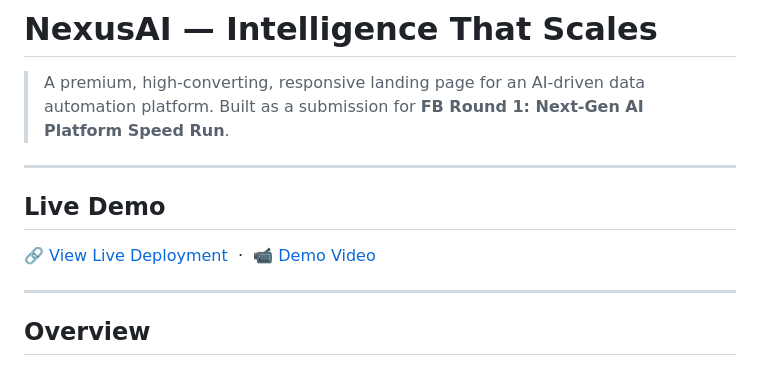
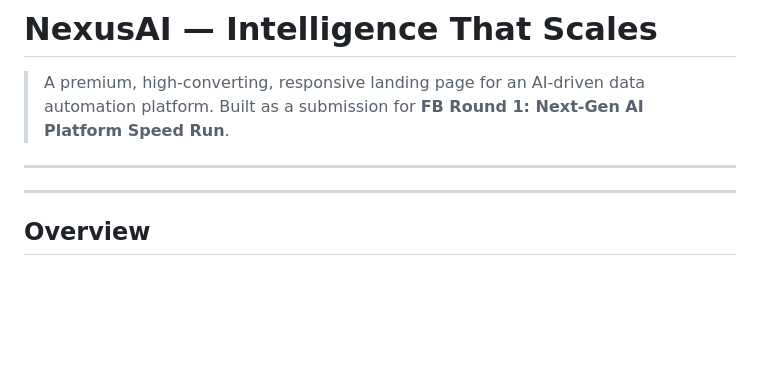
Before and after one commit to huzefakhan2026-arch/frontend_nexusAI, a Markdown page: README.md, the part around the change. GitHub-like rendering; blank space fills up the shorter version.

```diff
--- a/README.md
+++ b/README.md
@@ -5,9 +5,9 @@
 
 ---
 
-## Live Demo
 
-[🔗 View Live Deployment](#) &nbsp;·&nbsp; [📹 Demo Video](#)
+
+
 
 ---
 
```
